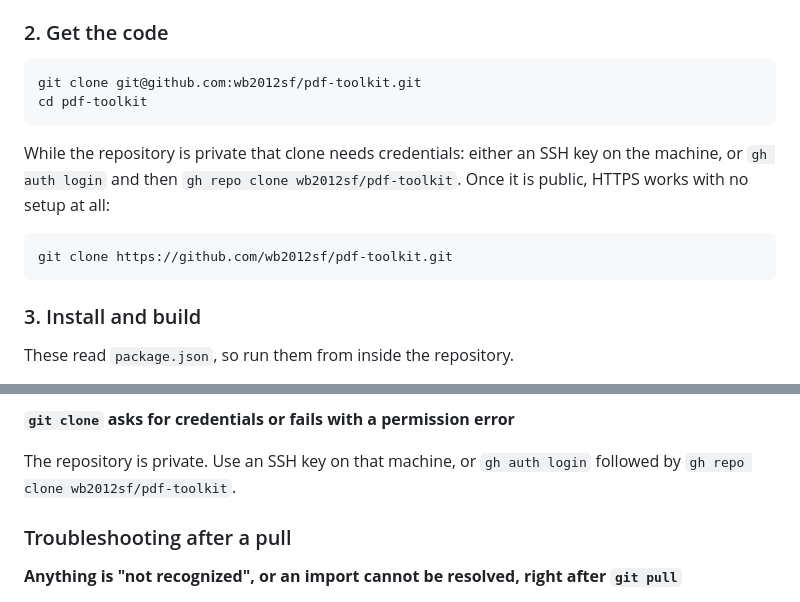
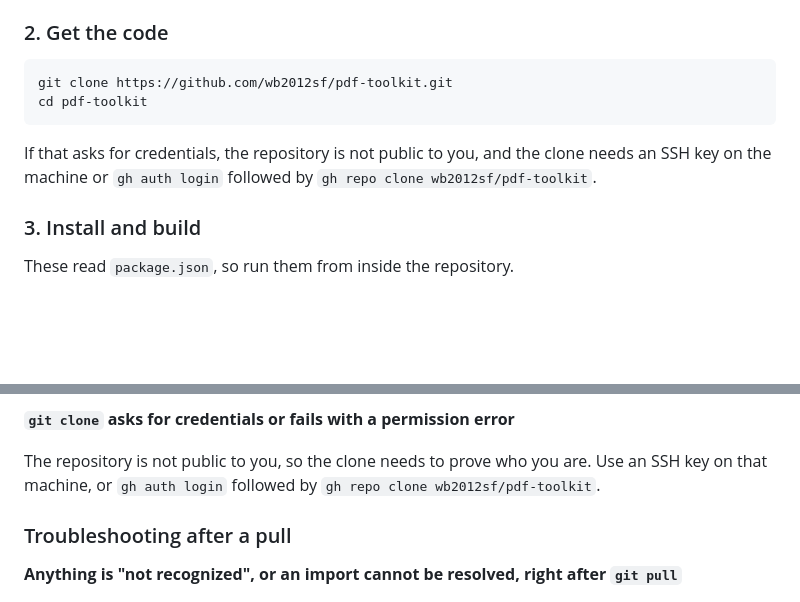
Before and after one commit to wb2012sf/pdf-toolkit, a Markdown page: README.md, 2 parts joined by grey strips. GitHub-like rendering; blank space fills up the shorter version.

Commit message:
docs: describe cloning without assuming the repository is private
The clone instructions and the matching troubleshooting entry both stated
that the repository is private, which stops being true the moment it is
published and would then read as a puzzle rather than help.

Leads with the HTTPS clone, which needs nothing once public, and treats
credentials as the case to fall back to rather than the default. Correct
in both states, so nothing here needs revisiting at the flip.

Co-Authored-By: Claude Opus 5 <noreply@anthropic.com>

````diff
--- a/README.md
+++ b/README.md
@@ -81,18 +81,13 @@ the project requires `>=24 <25`.
 ### 2. Get the code
 
 ```bash
-git clone git@github.com:wb2012sf/pdf-toolkit.git
+git clone https://github.com/wb2012sf/pdf-toolkit.git
 cd pdf-toolkit
 ```
 
-While the repository is private that clone needs credentials: either an SSH
-key on the machine, or `gh auth login` and then
-`gh repo clone wb2012sf/pdf-toolkit`. Once it is public, HTTPS works with no
-setup at all:
-
-```bash
-git clone https://github.com/wb2012sf/pdf-toolkit.git
-```
+If that asks for credentials, the repository is not public to you, and the
+clone needs an SSH key on the machine or `gh auth login` followed by
+`gh repo clone wb2012sf/pdf-toolkit`.
 
 ### 3. Install and build
 
@@ -202,8 +197,9 @@ back. The project requires `>=24 <25` and will refuse to install otherwise.
 
 **`git clone` asks for credentials or fails with a permission error**
 
-The repository is private. Use an SSH key on that machine, or `gh auth login`
-followed by `gh repo clone wb2012sf/pdf-toolkit`.
+The repository is not public to you, so the clone needs to prove who you are.
+Use an SSH key on that machine, or `gh auth login` followed by
+`gh repo clone wb2012sf/pdf-toolkit`.
 
 ### Troubleshooting after a pull
 
````
